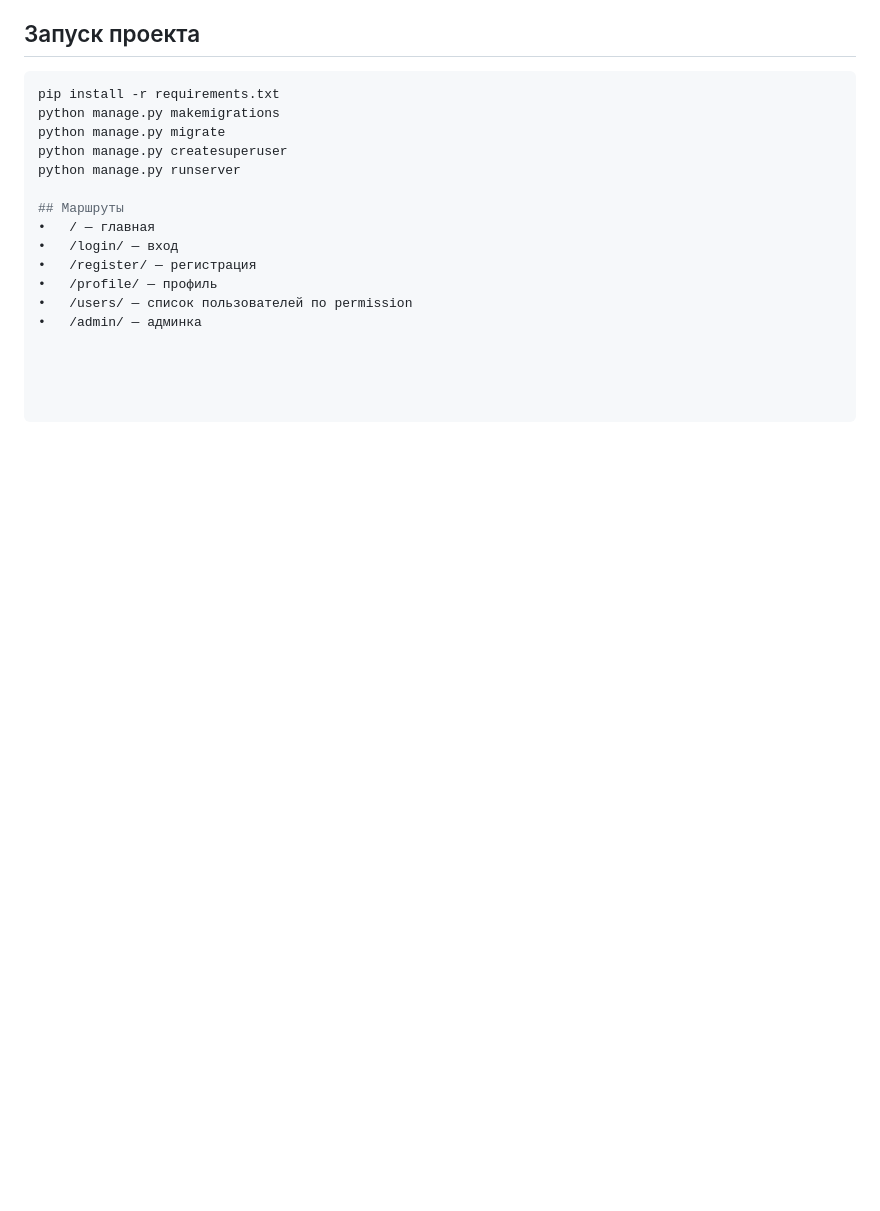
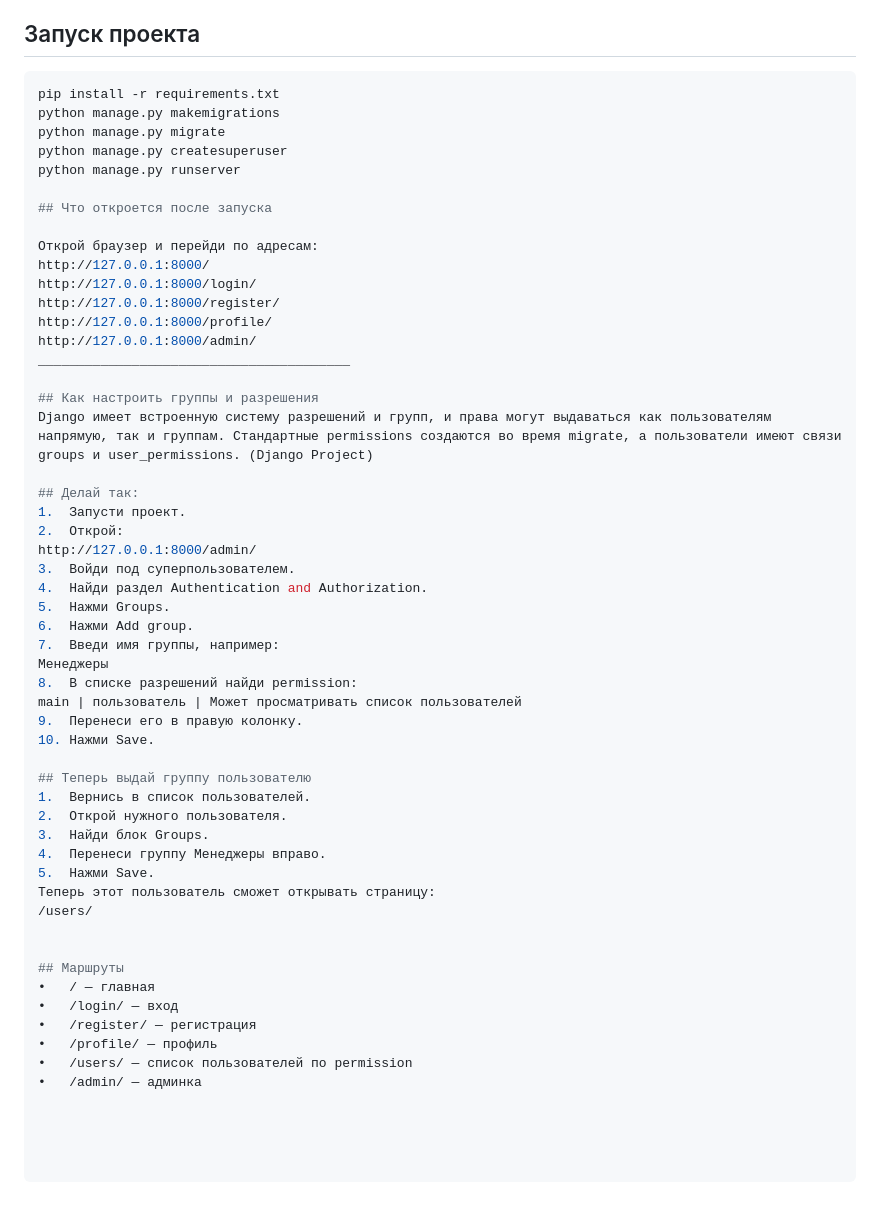
Before and after one commit to N-888/DJ05-django-auth-test, a Markdown page: README.md, the part around the change. GitHub-like rendering; blank space fills up the shorter version.

```diff
--- a/README.md
+++ b/README.md
@@ -51,6 +51,44 @@ python manage.py migrate
 python manage.py createsuperuser
 python manage.py runserver
 
+## Что откроется после запуска
+
+Открой браузер и перейди по адресам:
+http://127.0.0.1:8000/
+http://127.0.0.1:8000/login/
+http://127.0.0.1:8000/register/
+http://127.0.0.1:8000/profile/
+http://127.0.0.1:8000/admin/
+________________________________________
+
+## Как настроить группы и разрешения
+Django имеет встроенную систему разрешений и групп, и права могут выдаваться как пользователям напрямую, так и группам. Стандартные permissions создаются во время migrate, а пользователи имеют связи groups и user_permissions. (Django Project)
+
+## Делай так:
+1.	Запусти проект.
+2.	Открой:
+http://127.0.0.1:8000/admin/
+3.	Войди под суперпользователем.
+4.	Найди раздел Authentication and Authorization.
+5.	Нажми Groups.
+6.	Нажми Add group.
+7.	Введи имя группы, например:
+Менеджеры
+8.	В списке разрешений найди permission:
+main | пользователь | Может просматривать список пользователей
+9.	Перенеси его в правую колонку.
+10.	Нажми Save.
+
+## Теперь выдай группу пользователю
+1.	Вернись в список пользователей.
+2.	Открой нужного пользователя.
+3.	Найди блок Groups.
+4.	Перенеси группу Менеджеры вправо.
+5.	Нажми Save.
+Теперь этот пользователь сможет открывать страницу:
+/users/
+
+
 ## Маршруты
 •	/ — главная
 •	/login/ — вход
```
